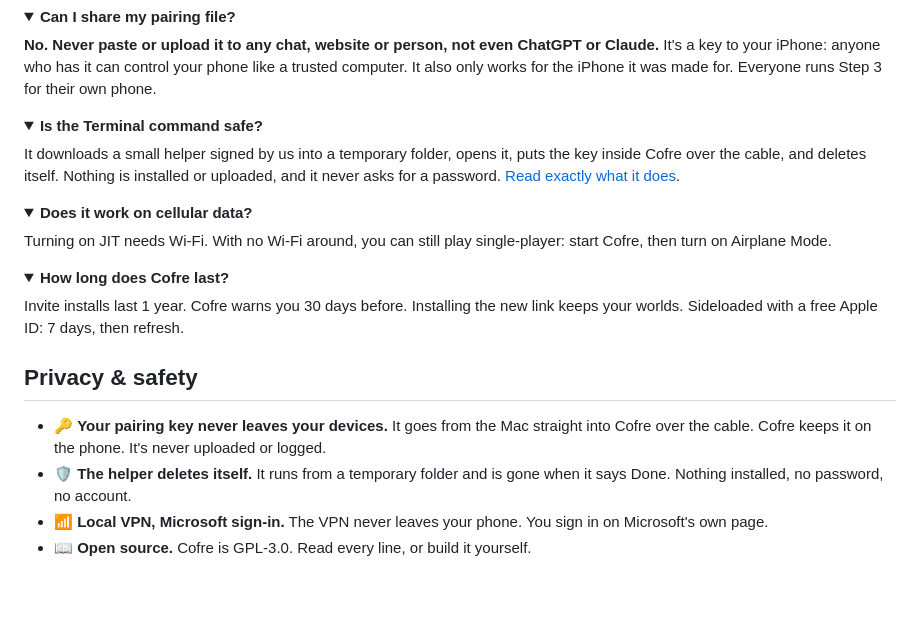
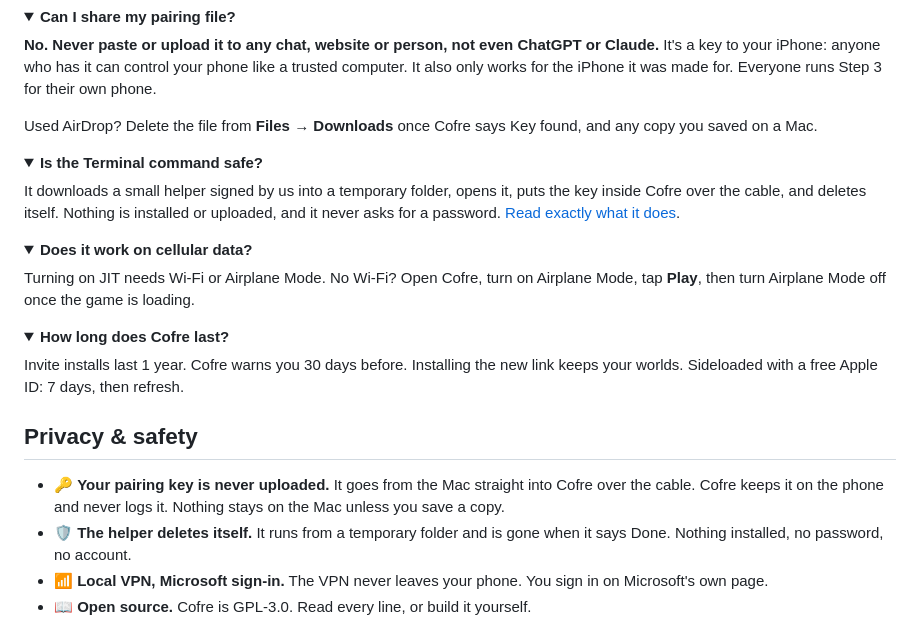
Before and after one commit to ignaciojuarez/cofre, a Markdown page: README.md, the part around one of its changes. Rendered like a GitHub page; folded sections open; blank space fills up the shorter version.

```diff
--- a/README.md
+++ b/README.md
@@ -134,6 +138,8 @@ Keep about 8 GB free. Delete instances you don't play in **Instances**, and chec
 <details><summary><b>Can I share my pairing file?</b></summary>
 
 **No. Never paste or upload it to any chat, website or person, not even ChatGPT or Claude.** It's a key to your iPhone: anyone who has it can control your phone like a trusted computer. It also only works for the iPhone it was made for. Everyone runs Step 3 for their own phone.
+
+Used AirDrop? Delete the file from **Files → Downloads** once Cofre says Key found, and any copy you saved on a Mac.
 </details>
 
 <details><summary><b>Is the Terminal command safe?</b></summary>
@@ -143,7 +149,7 @@ It downloads a small helper signed by us into a temporary folder, opens it, puts
 
 <details><summary><b>Does it work on cellular data?</b></summary>
 
-Turning on JIT needs Wi-Fi. With no Wi-Fi around, you can still play single-player: start Cofre, then turn on Airplane Mode.
+Turning on JIT needs Wi-Fi or Airplane Mode. No Wi-Fi? Open Cofre, turn on Airplane Mode, tap **Play**, then turn Airplane Mode off once the game is loading.
 </details>
 
 <details><summary><b>How long does Cofre last?</b></summary>
@@ -153,7 +159,7 @@ Invite installs last 1 year. Cofre warns you 30 days before. Installing the new
 
 ## Privacy & safety
 
-- 🔑 **Your pairing key never leaves your devices.** It goes from the Mac straight into Cofre over the cable. Cofre keeps it on the phone. It's never uploaded or logged.
+- 🔑 **Your pairing key is never uploaded.** It goes from the Mac straight into Cofre over the cable. Cofre keeps it on the phone and never logs it. Nothing stays on the Mac unless you save a copy.
 - 🛡️ **The helper deletes itself.** It runs from a temporary folder and is gone when it says Done. Nothing installed, no password, no account.
 - 📶 **Local VPN, Microsoft sign-in.** The VPN never leaves your phone. You sign in on Microsoft's own page.
 - 📖 **Open source.** Cofre is GPL-3.0. Read every line, or build it yourself.
```
Also changed, not shown: other parts of README.md (+27 -21 lines), PAIRING.md (+11 -6 lines), site/FACTS.md (+4 -3 lines), docs/assets/readme/shortcut.png, docs/assets/readme/step-1.png, docs/assets/readme/step-2.png, docs/assets/readme/step-3.png, docs/assets/readme/step-4.png, 5 other files.
